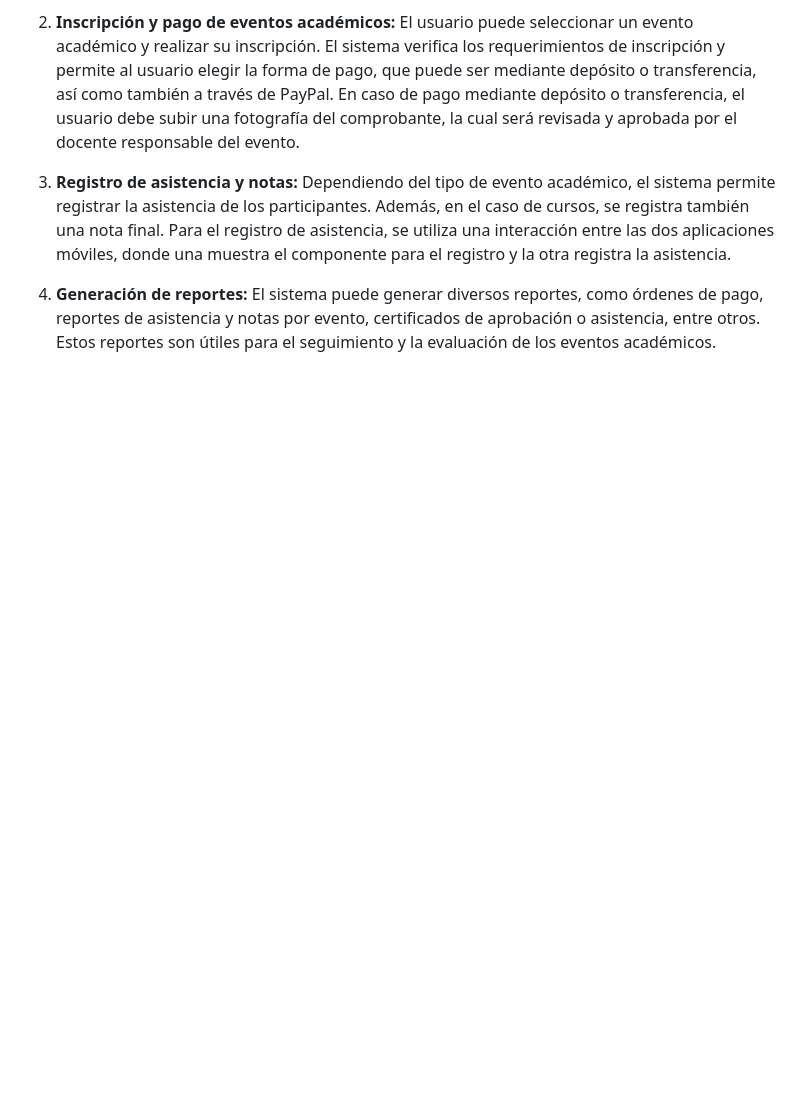
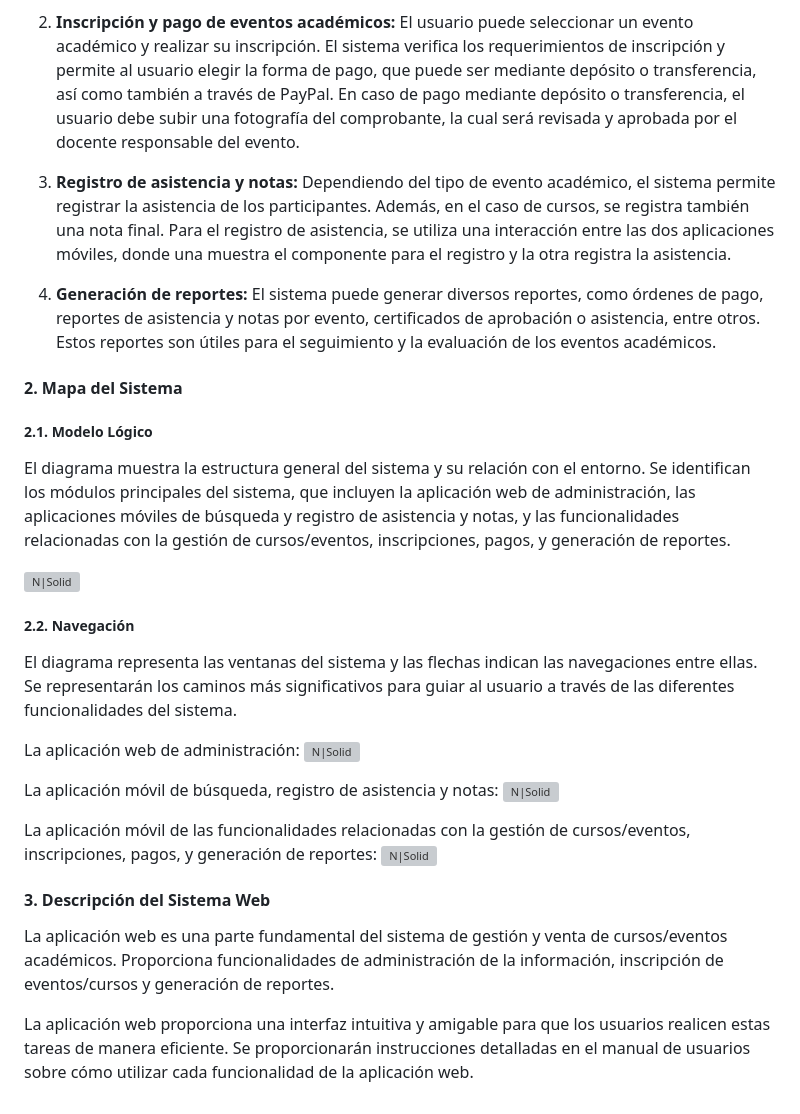
Before and after one commit to xHakris/Proyecto-DAS, a Markdown page: docs/userManual.md, the part around the change. Rendered like a GitHub page; blank space fills up the shorter version; grey boxes are pictures that could not be loaded.

Commit message:
SD-36 part of the user manual added 2

```diff
--- a/docs/userManual.md
+++ b/docs/userManual.md
@@ -66,3 +66,25 @@ El sistema ofrece las siguientes funcionalidades principales desde el punto de v
 3. **Registro de asistencia y notas:** Dependiendo del tipo de evento académico, el sistema permite registrar la asistencia de los participantes. Además, en el caso de cursos, se registra también una nota final. Para el registro de asistencia, se utiliza una interacción entre las dos aplicaciones móviles, donde una muestra el componente para el registro y la otra registra la asistencia.
 
 4. **Generación de reportes:** El sistema puede generar diversos reportes, como órdenes de pago, reportes de asistencia y notas por evento, certificados de aprobación o asistencia, entre otros. Estos reportes son útiles para el seguimiento y la evaluación de los eventos académicos.
+
+#### 2. Mapa del Sistema
+##### 2.1. Modelo Lógico
+El diagrama muestra la estructura general del sistema y su relación con el entorno. Se identifican los módulos principales del sistema, que incluyen la aplicación web de administración, las aplicaciones móviles de búsqueda y registro de asistencia y notas, y las funcionalidades relacionadas con la gestión de cursos/eventos, inscripciones, pagos, y generación de reportes.
+
+[![N|Solid](https://i.imgur.com/c24TCXY.png)](https://nodesource.com/products/nsolid)
+##### 2.2. Navegación
+El diagrama representa las ventanas del sistema y las flechas indican las navegaciones entre ellas. Se representarán los caminos más significativos para guiar al usuario a través de las diferentes funcionalidades del sistema.
+
+La aplicación web de administración:
+[![N|Solid](https://i.imgur.com/FhLImqM.png)](https://nodesource.com/products/nsolid)
+
+La aplicación móvil de búsqueda, registro de asistencia y notas:
+[![N|Solid](https://i.imgur.com/h3cl20r.png)](https://nodesource.com/products/nsolid)
+
+La aplicación móvil de las funcionalidades relacionadas con la gestión de cursos/eventos, inscripciones, pagos, y generación de reportes:
+[![N|Solid](https://i.imgur.com/BHeXfSZ.png)](https://nodesource.com/products/nsolid)
+
+#### 3. Descripción del Sistema Web
+La aplicación web es una parte fundamental del sistema de gestión y venta de cursos/eventos académicos. Proporciona funcionalidades de administración de la información, inscripción de eventos/cursos y generación de reportes.
+
+La aplicación web proporciona una interfaz intuitiva y amigable para que los usuarios realicen estas tareas de manera eficiente. Se proporcionarán instrucciones detalladas en el manual de usuarios sobre cómo utilizar cada funcionalidad de la aplicación web.
```
